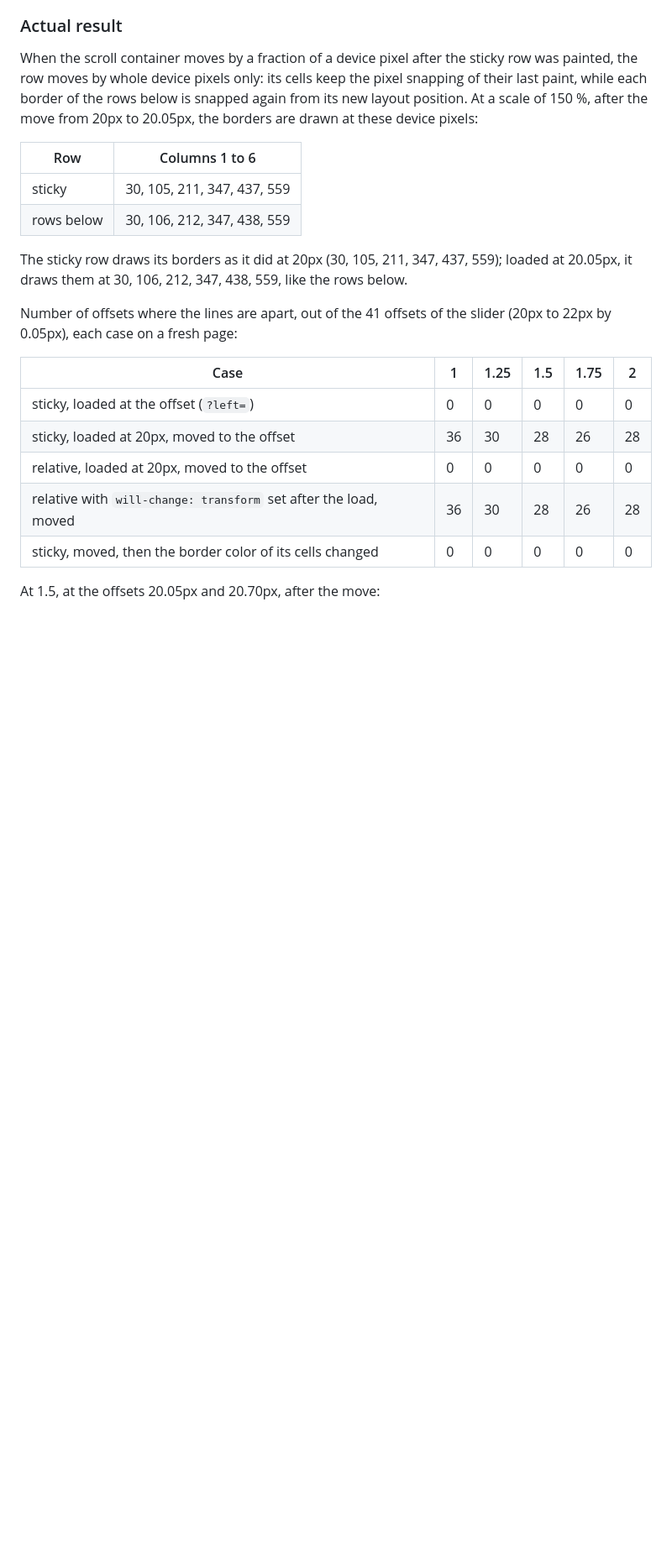
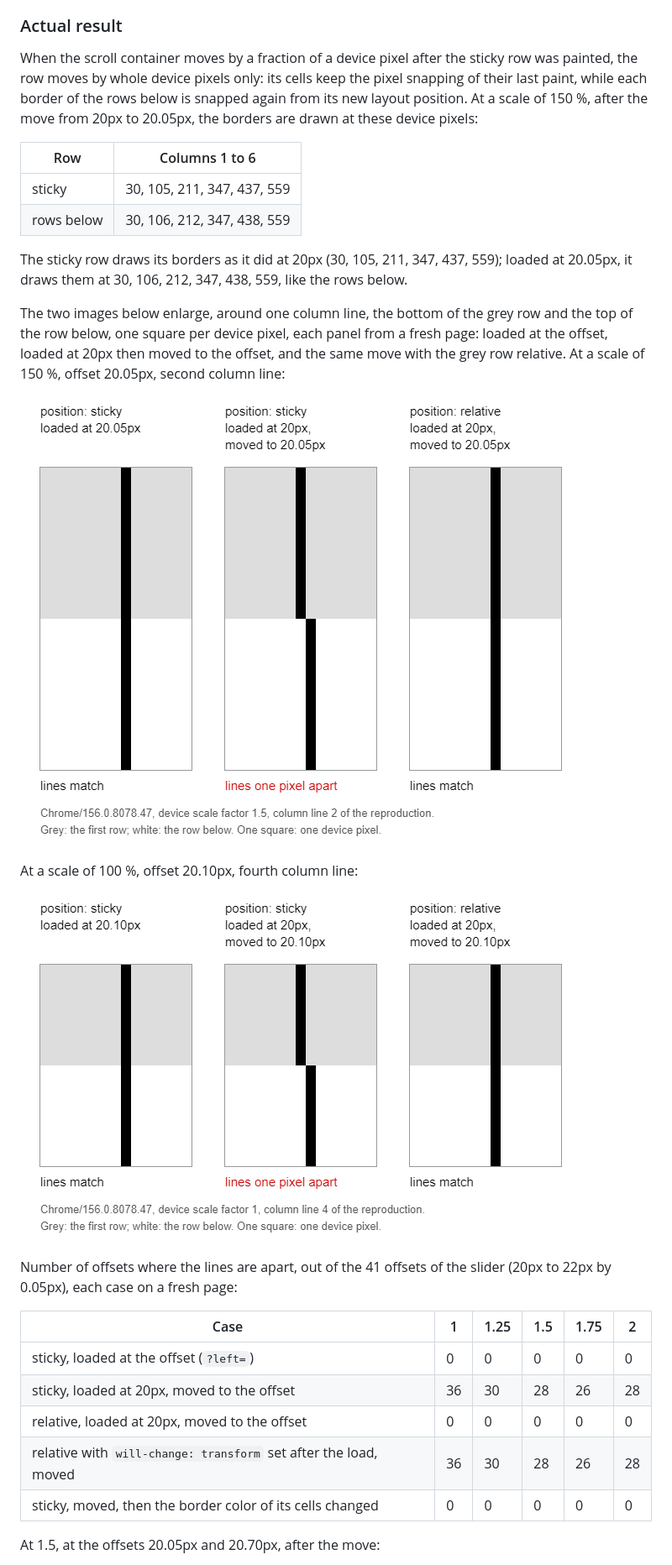
Before and after one commit to sfaut/prisme, a Markdown page: docs/upstream/chromium-sticky-row-pixel-shift.md, the part around one of its changes. Shown at 84% size. GitHub-like rendering; pictures changed too: docs/upstream/chromium-sticky-row-pixel-shift-1.png (added), docs/upstream/chromium-sticky-row-pixel-shift-2.png (added); blank space fills up the shorter version.

Commit message:
Illustrate the Chromium ticket draft on the sticky row
Two images, at device scale factors 1.5 and 1, enlarge the pixels around
one column line in three cases, each from a fresh page: the sticky row
loaded at the offset, moved to it after a first paint, and that move with
the row relative. The draft shows them and asks to attach them.

Co-Authored-By: Claude Opus 5.5 <noreply@anthropic.com>

```diff
--- a/docs/upstream/chromium-sticky-row-pixel-shift.md
+++ b/docs/upstream/chromium-sticky-row-pixel-shift.md
@@ -136,6 +137,17 @@ while each border of the rows below is snapped again from its new layout positio
 The sticky row draws its borders as it did at 20px (30, 105, 211, 347, 437, 559); loaded at
 20.05px, it draws them at 30, 106, 212, 347, 438, 559, like the rows below.
 
+The two images below enlarge, around one column line, the bottom of the grey row and the top of
+the row below, one square per device pixel, each panel from a fresh page: loaded at the offset,
+loaded at 20px then moved to the offset, and the same move with the grey row relative. At a scale
+of 150 %, offset 20.05px, second column line:
+
+![Scale 150 %: the line of the sticky row stands one pixel to the left after the move](chromium-sticky-row-pixel-shift-1.png)
+
+At a scale of 100 %, offset 20.10px, fourth column line:
+
+![Scale 100 %: the line of the sticky row stands one pixel to the left after the move](chromium-sticky-row-pixel-shift-2.png)
+
 Number of offsets where the lines are apart, out of the 41 offsets of the slider (20px to 22px by
 0.05px), each case on a fresh page:
 
```
Also changed, not shown: other parts of docs/upstream/chromium-sticky-row-pixel-shift.md (+2 -1 lines).
